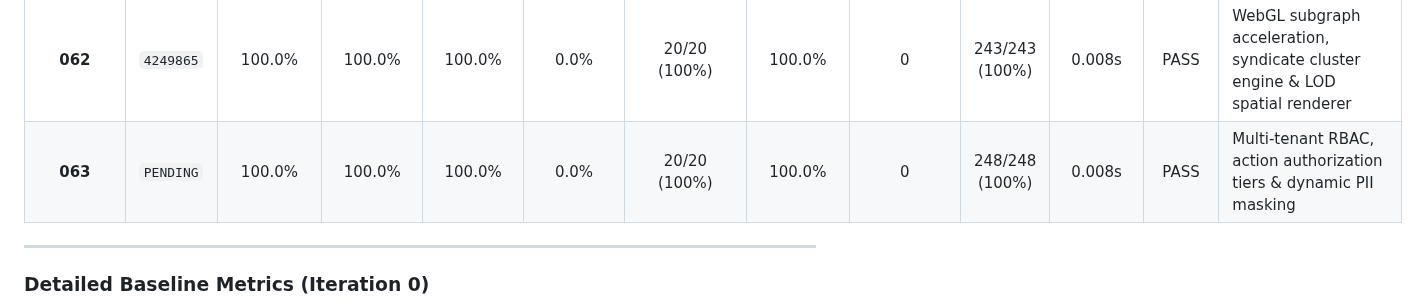
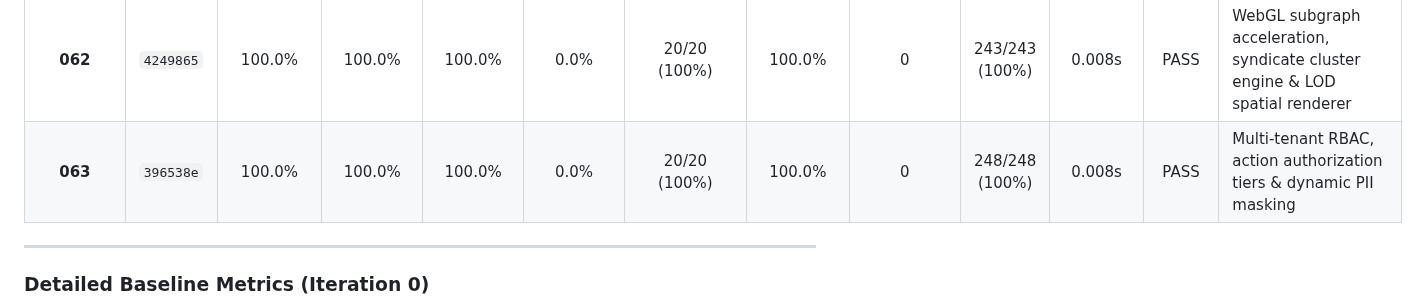
Before and after one commit to Swapnil-Biswas/Tiger-Graph, a Markdown page: docs/METRICS.md, the part around the change. Drawn GitHub-style.

```diff
--- a/docs/METRICS.md
+++ b/docs/METRICS.md
@@ -65,7 +65,7 @@
 | **060** | `v0.55` | 100.0% | 100.0% | 100.0% | 0.0% | 20/20 (100%) | 100.0% | 0 | 233/233 (100%) | 0.008s | PASS | Checkpoint 10 Audit, 60-Iteration Milestone Review, and v0.55 Release Tag |
 | **061** | `e36c66b` | 100.0% | 100.0% | 100.0% | 0.0% | 20/20 (100%) | 100.0% | 0 | 238/238 (100%) | 0.008s | PASS | Interactive UI investigation dossier & audit bundle viewer |
 | **062** | `4249865` | 100.0% | 100.0% | 100.0% | 0.0% | 20/20 (100%) | 100.0% | 0 | 243/243 (100%) | 0.008s | PASS | WebGL subgraph acceleration, syndicate cluster engine & LOD spatial renderer |
-| **063** | `PENDING` | 100.0% | 100.0% | 100.0% | 0.0% | 20/20 (100%) | 100.0% | 0 | 248/248 (100%) | 0.008s | PASS | Multi-tenant RBAC, action authorization tiers & dynamic PII masking |
+| **063** | `396538e` | 100.0% | 100.0% | 100.0% | 0.0% | 20/20 (100%) | 100.0% | 0 | 248/248 (100%) | 0.008s | PASS | Multi-tenant RBAC, action authorization tiers & dynamic PII masking |
 
 ---
 
```
Also changed, not shown: docs/IMPROVEMENT_LOG.md (+1 -1 lines).
